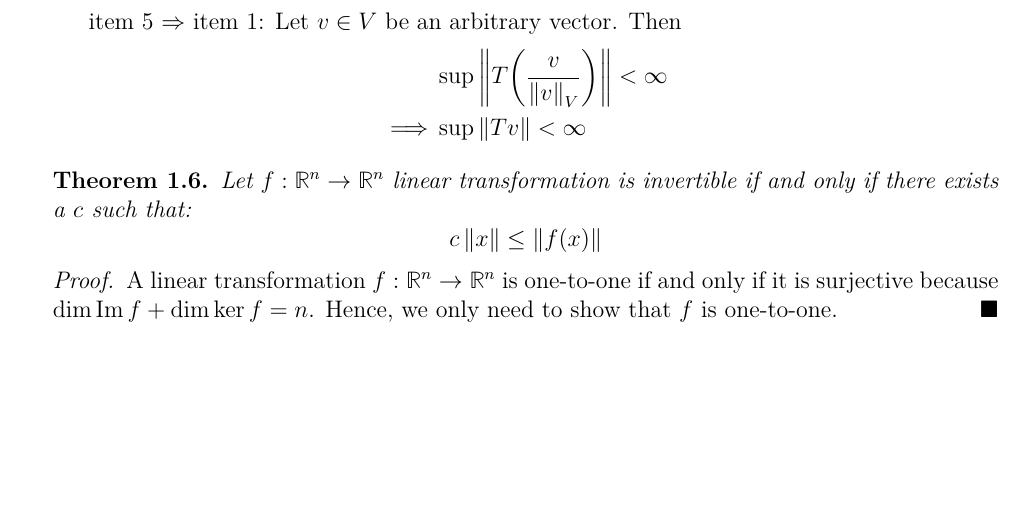
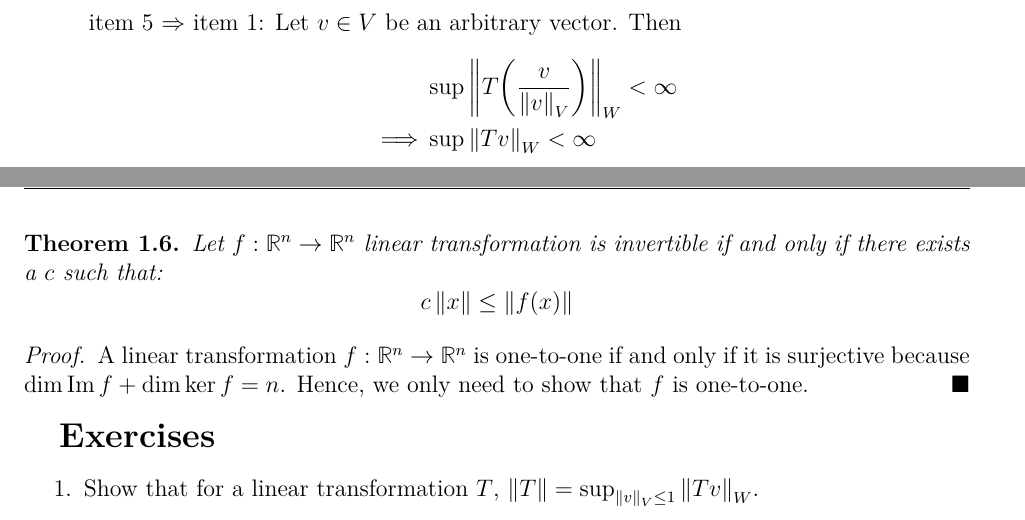
Before and after one commit to alxelr2014/Notes, a LaTeX book (main.tex, which reads Chapters/Multivariable.tex): part of page 5 of 6 before the commit and two parts of pages 5 and 6 of 7 after it, the two joined at a grey line, cut so that both start at the same text, the shorter picture padded with empty space. The pictures show the PDF file main.pdf that the author committed with the source.

Commit message:
session 2 - exercise added

```diff
--- a/Chapters/Multivariable.tex
+++ b/Chapters/Multivariable.tex
@@ -153,8 +153,8 @@ for all \(x,y \in V\) and \(\lambda \in \Field\).
 
     \cref{it:LinearCont5} \(\Rightarrow\) \cref{it:LinearCont1}: Let \(v \in V\) be an arbitrary vector. Then
     \begin{align*}
-                 & \sup \norm[\func{T}{\dfrac{v}{\norm[v]_V}}] < \infty \\
-        \implies & \sup \norm[Tv] < \infty
+                 & \sup \norm[\func{T}{\dfrac{v}{\norm[v]_V}}]_W < \infty \\
+        \implies & \sup \norm[Tv]_W < \infty
     \end{align*}
 
 \end{proof}
@@ -169,6 +169,12 @@ for all \(x,y \in V\) and \(\lambda \in \Field\).
 \begin{proof}
     A linear transformation \(f: \Reals^n \to \Reals^n\) is one-to-one if and only if it is surjective because \(\dim \Image f + \dim \ker f = n\). Hence, we only need to show that \(f\) is one-to-one.
 \end{proof}
+
+{\Large\textbf{Exercises}}
+\begin{enumerate}
+    \item Show that for a linear transformation \(T\), \(\norm[T] = \sup_{\norm[v]_V \leq 1} \norm[Tv]_W\).
+\end{enumerate}
+\newpage
 
 \section{Derivative}
 Let \(f: U \subset \Reals^n \to \Reals^m\) where \(U\) is open. Then \(f\) is differentiable at \(x_0\) when a linear transformation \(T : \Reals^n \to \Reals^m\) such that
```
Also changed, not shown: main.pdf, 8 other files.
